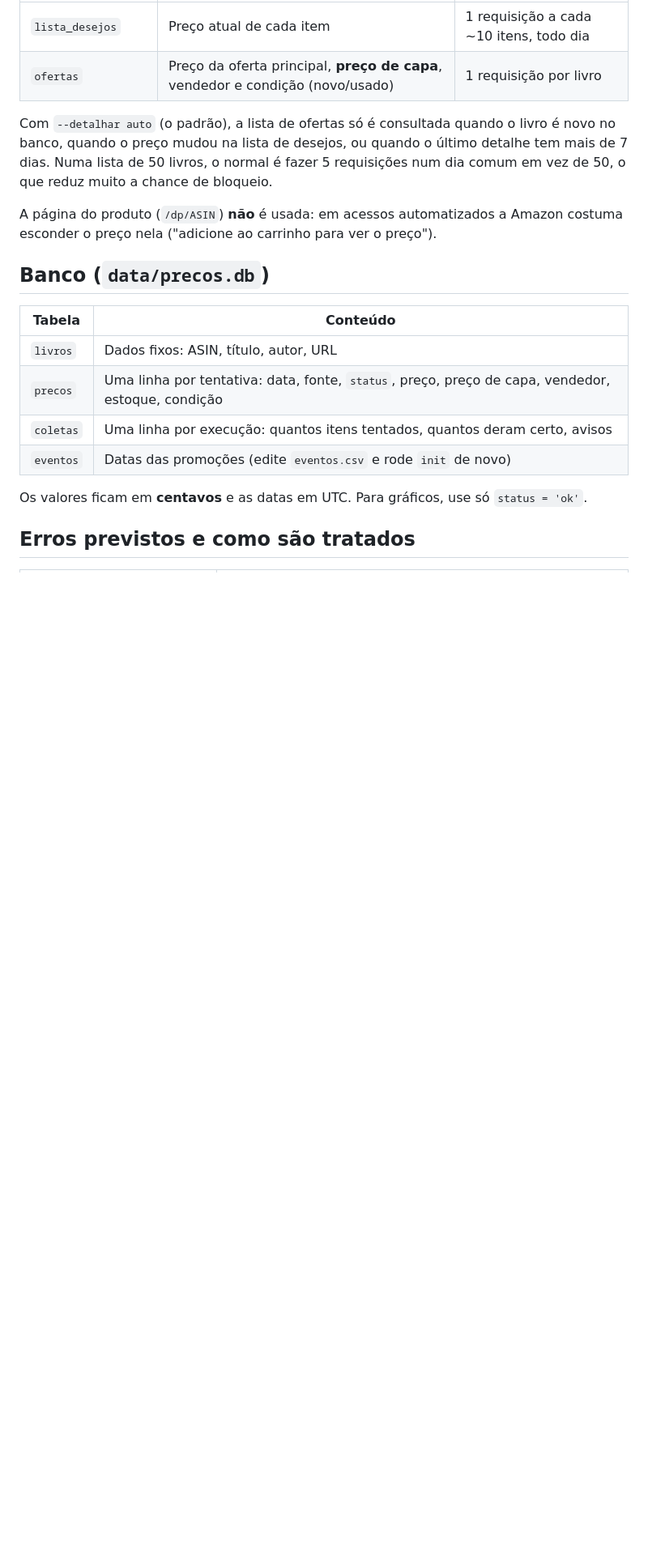
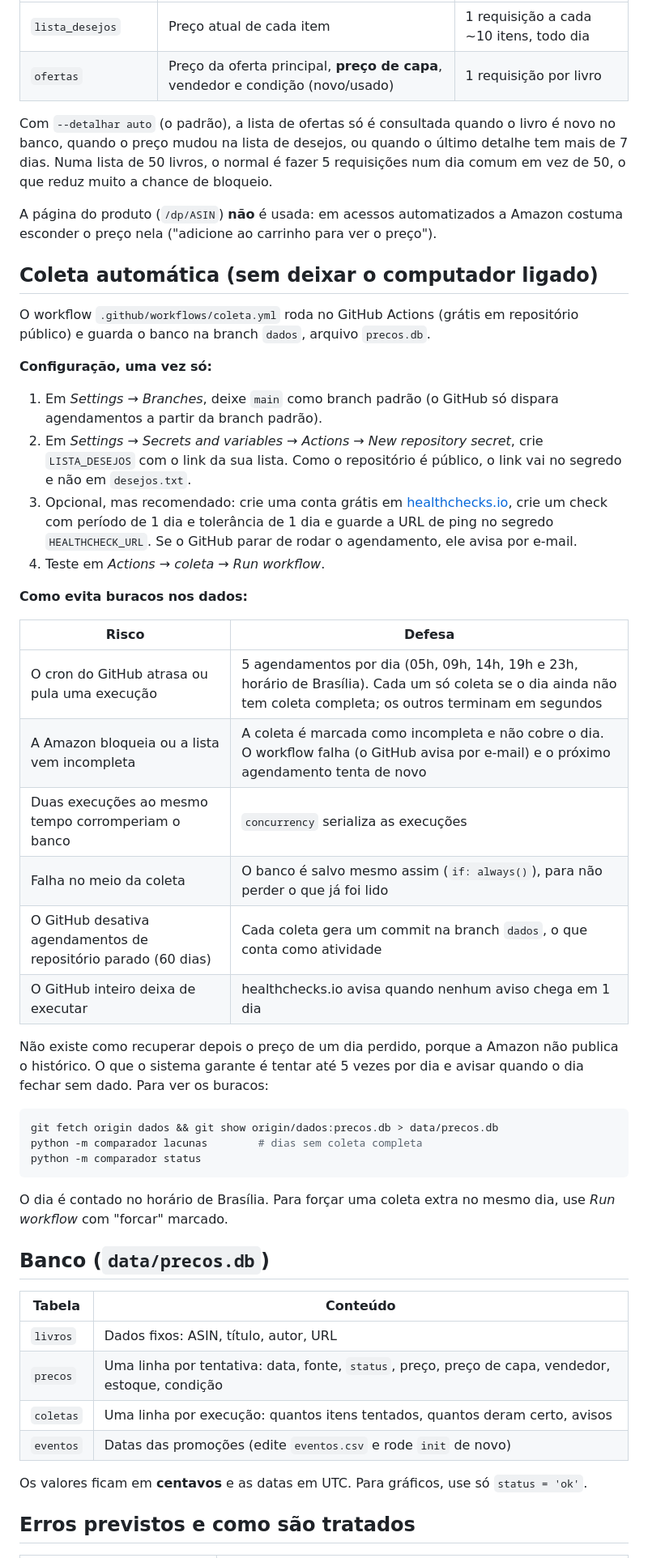
Before and after one commit to espindoIa/comparador-amazon, a Markdown page: README.md, the part around one of its changes. Shown at 81% size. GitHub-like rendering; blank space fills up the shorter version.

Commit message:
README: coleta automática e defesas contra lacunas
Co-Authored-By: Claude Sonnet 5.5 <noreply@anthropic.com>
Claude-Session: https://claude.ai/code/session_01JJkqwedzwusGvYAXyRRtCL

````diff
--- a/README.md
+++ b/README.md
@@ -60,6 +60,48 @@ em vez de 50, o que reduz muito a chance de bloqueio.
 A página do produto (`/dp/ASIN`) **não** é usada: em acessos automatizados a Amazon
 costuma esconder o preço nela ("adicione ao carrinho para ver o preço").
 
+## Coleta automática (sem deixar o computador ligado)
+
+O workflow `.github/workflows/coleta.yml` roda no GitHub Actions (grátis em repositório
+público) e guarda o banco na branch `dados`, arquivo `precos.db`.
+
+**Configuração, uma vez só:**
+
+1. Em *Settings → Branches*, deixe `main` como branch padrão (o GitHub só dispara
+   agendamentos a partir da branch padrão).
+2. Em *Settings → Secrets and variables → Actions → New repository secret*, crie
+   `LISTA_DESEJOS` com o link da sua lista. Como o repositório é público, o link vai no
+   segredo e não em `desejos.txt`.
+3. Opcional, mas recomendado: crie uma conta grátis em [healthchecks.io](https://healthchecks.io),
+   crie um check com período de 1 dia e tolerância de 1 dia e guarde a URL de ping no
+   segredo `HEALTHCHECK_URL`. Se o GitHub parar de rodar o agendamento, ele avisa por
+   e-mail.
+4. Teste em *Actions → coleta → Run workflow*.
+
+**Como evita buracos nos dados:**
+
+| Risco | Defesa |
+|---|---|
+| O cron do GitHub atrasa ou pula uma execução | 5 agendamentos por dia (05h, 09h, 14h, 19h e 23h, horário de Brasília). Cada um só coleta se o dia ainda não tem coleta completa; os outros terminam em segundos |
+| A Amazon bloqueia ou a lista vem incompleta | A coleta é marcada como incompleta e não cobre o dia. O workflow falha (o GitHub avisa por e-mail) e o próximo agendamento tenta de novo |
+| Duas execuções ao mesmo tempo corromperiam o banco | `concurrency` serializa as execuções |
+| Falha no meio da coleta | O banco é salvo mesmo assim (`if: always()`), para não perder o que já foi lido |
+| O GitHub desativa agendamentos de repositório parado (60 dias) | Cada coleta gera um commit na branch `dados`, o que conta como atividade |
+| O GitHub inteiro deixa de executar | healthchecks.io avisa quando nenhum aviso chega em 1 dia |
+
+Não existe como recuperar depois o preço de um dia perdido, porque a Amazon não publica o
+histórico. O que o sistema garante é tentar até 5 vezes por dia e avisar quando o dia
+fechar sem dado. Para ver os buracos:
+
+```bash
+git fetch origin dados && git show origin/dados:precos.db > data/precos.db
+python -m comparador lacunas        # dias sem coleta completa
+python -m comparador status
+```
+
+O dia é contado no horário de Brasília. Para forçar uma coleta extra no mesmo dia, use
+*Run workflow* com "forcar" marcado.
+
 ## Banco (`data/precos.db`)
 
 | Tabela | Conteúdo |
````
Also changed, not shown: other parts of README.md (+2 -3 lines).
